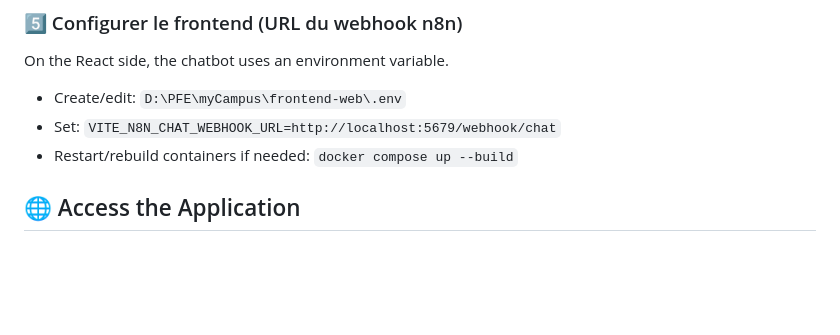
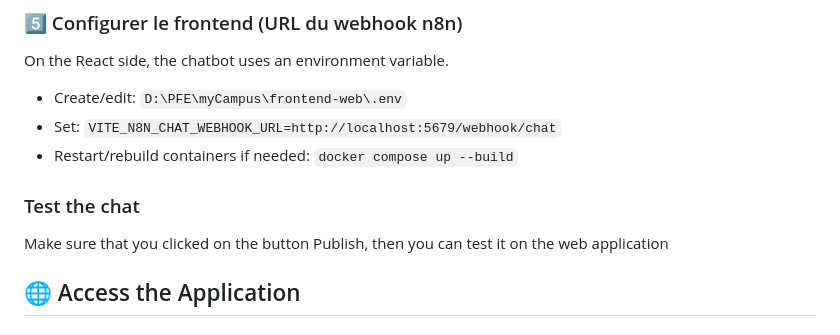
Before and after one commit to M-Aymane-404/myCampus, a Markdown page: README.md, the part around the change. Rendered like a GitHub page; blank space fills up the shorter version.

````diff
--- a/README.md
+++ b/README.md
@@ -179,6 +179,10 @@ On the React side, the chatbot uses an environment variable.
 * Restart/rebuild containers if needed:
 ```docker compose up --build```
 
+### Test the chat
+ Make sure that you clicked on the button Publish, then you can test it on the web application
+
+
 
 ## 🌐 Access the Application
 
````
